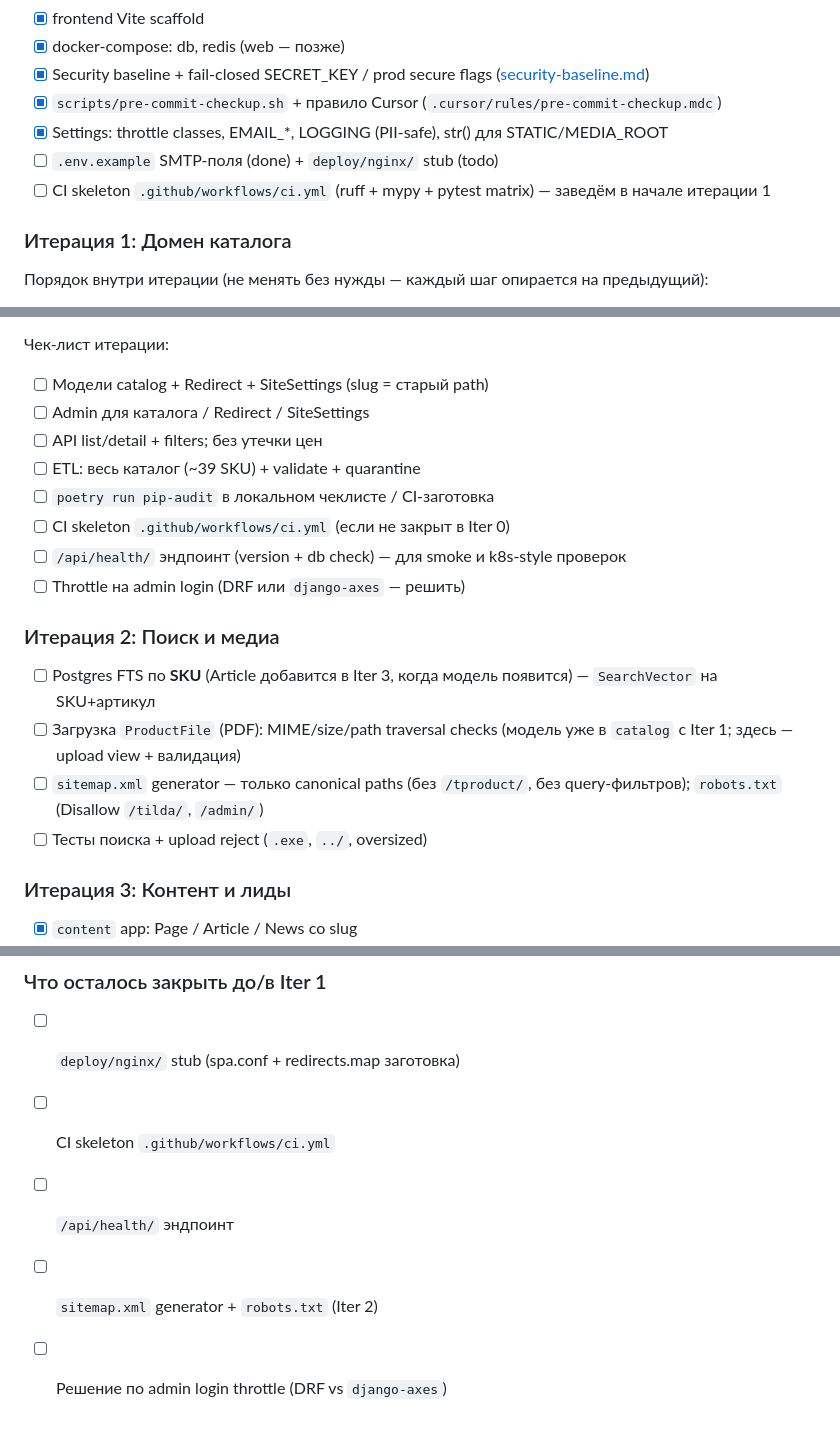
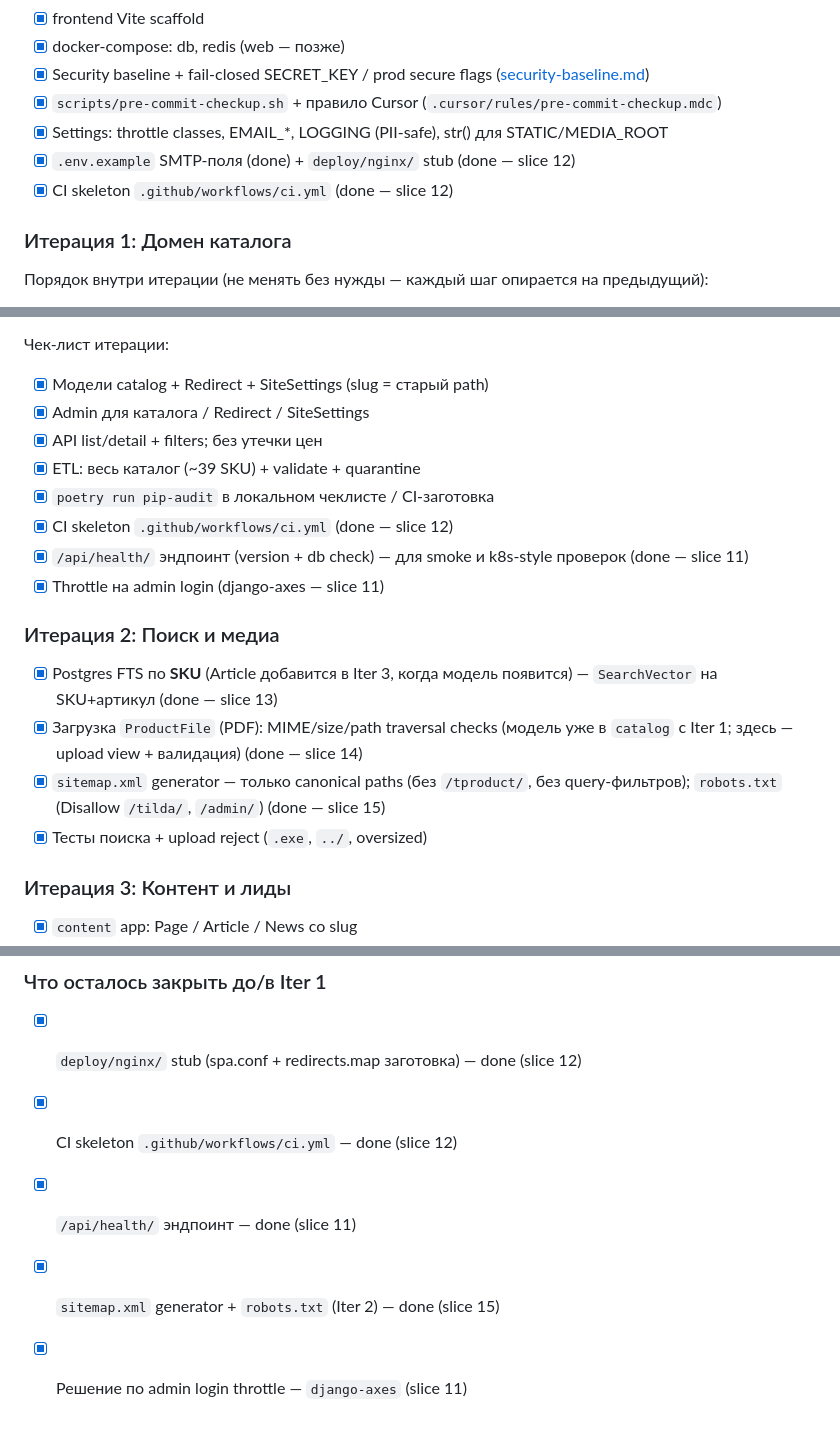
Before and after one commit to webmiko/hoocon-cms, a Markdown page: ПЛАН-ПРОЕКТА.md, 3 parts joined by grey strips. GitHub-like rendering.

Commit message:
Updated plan checkboxes: marked iterations 0, 1, 2 as complete

```diff
--- a/ПЛАН-ПРОЕКТА.md
+++ b/ПЛАН-ПРОЕКТА.md
@@ -155,9 +155,8 @@ hoocon-cms/
   (`.cursor/rules/pre-commit-checkup.mdc`)
 - [x] Settings: throttle classes, EMAIL_*, LOGGING (PII-safe), str() для
   STATIC/MEDIA_ROOT
-- [ ] `.env.example` SMTP-поля (done) + `deploy/nginx/` stub (todo)
-- [ ] CI skeleton `.github/workflows/ci.yml` (ruff + mypy + pytest matrix)
-  — заведём в начале итерации 1
+- [x] `.env.example` SMTP-поля (done) + `deploy/nginx/` stub (done — slice 12)
+- [x] CI skeleton `.github/workflows/ci.yml` (done — slice 12)
 
 ### Итерация 1: Домен каталога
 
@@ -179,25 +178,27 @@ hoocon-cms/
 
 Чек-лист итерации:
 
-- [ ] Модели catalog + Redirect + SiteSettings (slug = старый path)
-- [ ] Admin для каталога / Redirect / SiteSettings
-- [ ] API list/detail + filters; без утечки цен
-- [ ] ETL: весь каталог (~39 SKU) + validate + quarantine
-- [ ] `poetry run pip-audit` в локальном чеклисте / CI-заготовка
-- [ ] CI skeleton `.github/workflows/ci.yml` (если не закрыт в Iter 0)
-- [ ] `/api/health/` эндпоинт (version + db check) — для smoke и k8s-style
-  проверок
-- [ ] Throttle на admin login (DRF или `django-axes` — решить)
+- [x] Модели catalog + Redirect + SiteSettings (slug = старый path)
+- [x] Admin для каталога / Redirect / SiteSettings
+- [x] API list/detail + filters; без утечки цен
+- [x] ETL: весь каталог (~39 SKU) + validate + quarantine
+- [x] `poetry run pip-audit` в локальном чеклисте / CI-заготовка
+- [x] CI skeleton `.github/workflows/ci.yml` (done — slice 12)
+- [x] `/api/health/` эндпоинт (version + db check) — для smoke и k8s-style
+  проверок (done — slice 11)
+- [x] Throttle на admin login (django-axes — slice 11)
 
 ### Итерация 2: Поиск и медиа
 
-- [ ] Postgres FTS по **SKU** (Article добавится в Iter 3, когда модель
-  появится) — `SearchVector` на SKU+артикул
-- [ ] Загрузка `ProductFile` (PDF): MIME/size/path traversal checks
+- [x] Postgres FTS по **SKU** (Article добавится в Iter 3, когда модель
+  появится) — `SearchVector` на SKU+артикул (done — slice 13)
+- [x] Загрузка `ProductFile` (PDF): MIME/size/path traversal checks
   (модель уже в `catalog` с Iter 1; здесь — upload view + валидация)
-- [ ] `sitemap.xml` generator — только canonical paths (без `/tproduct/`,
+  (done — slice 14)
+- [x] `sitemap.xml` generator — только canonical paths (без `/tproduct/`,
   без query-фильтров); `robots.txt` (Disallow `/tilda/`, `/admin/`)
-- [ ] Тесты поиска + upload reject (`.exe`, `../`, oversized)
+  (done — slice 15)
+- [x] Тесты поиска + upload reject (`.exe`, `../`, oversized)
 
 ### Итерация 3: Контент и лиды
 
@@ -358,8 +359,8 @@ hoocon-cms/
 
 ### Что осталось закрыть до/в Iter 1
 
-- [ ] `deploy/nginx/` stub (spa.conf + redirects.map заготовка)
-- [ ] CI skeleton `.github/workflows/ci.yml`
-- [ ] `/api/health/` эндпоинт
-- [ ] `sitemap.xml` generator + `robots.txt` (Iter 2)
-- [ ] Решение по admin login throttle (DRF vs `django-axes`)
+- [x] `deploy/nginx/` stub (spa.conf + redirects.map заготовка) — done (slice 12)
+- [x] CI skeleton `.github/workflows/ci.yml` — done (slice 12)
+- [x] `/api/health/` эндпоинт — done (slice 11)
+- [x] `sitemap.xml` generator + `robots.txt` (Iter 2) — done (slice 15)
+- [x] Решение по admin login throttle — `django-axes` (slice 11)
```
